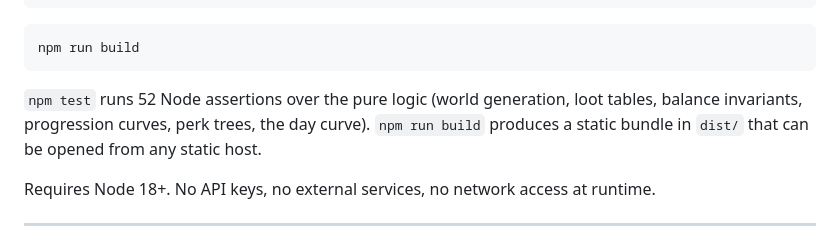
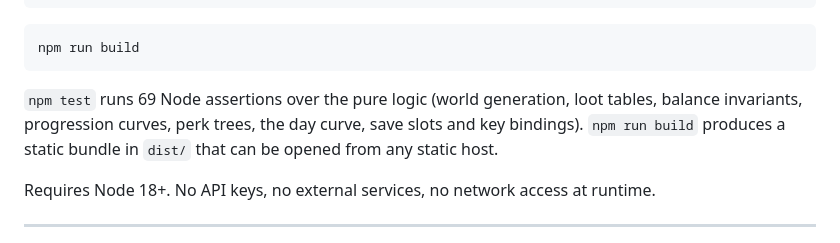
Before and after one commit to dunnston/zombie-game, a Markdown page: README.md, the part around the change. Drawn GitHub-style.

Commit message:
docs: link PR #10, refresh the Node test count in the README
Co-Authored-By: Claude Fable 5.1 <noreply@anthropic.com>

````diff
--- a/README.md
+++ b/README.md
@@ -39,8 +39,9 @@ npm test
 npm run build
 ```
 
-`npm test` runs 52 Node assertions over the pure logic (world generation, loot
-tables, balance invariants, progression curves, perk trees, the day curve).
+`npm test` runs 69 Node assertions over the pure logic (world generation, loot
+tables, balance invariants, progression curves, perk trees, the day curve, save
+slots and key bindings).
 `npm run build` produces a static bundle in `dist/` that can be opened from any
 static host.
 
````
Also changed, not shown: PROJECT.md (+2 -1 lines).
